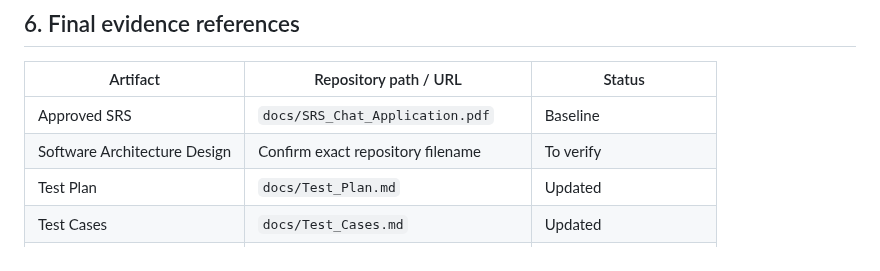
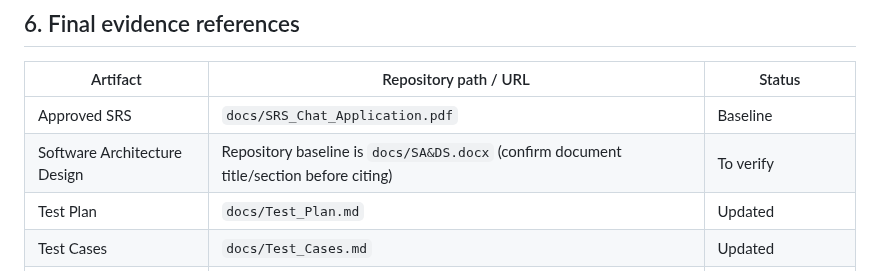
Before and after one commit to SE-MiniProject-5/chat-application-socket-programming, a Markdown page: docs/Final_Demo_and_Deviations_Report.md, the part around the change. GitHub-like rendering.

Commit message:
docs: identify submitted design document

```diff
--- a/docs/Final_Demo_and_Deviations_Report.md
+++ b/docs/Final_Demo_and_Deviations_Report.md
@@ -59,7 +59,7 @@ Do not enter a deviation merely because a test has not yet been executed; record
 | Artifact | Repository path / URL | Status |
 |---|---|---|
 | Approved SRS | `docs/SRS_Chat_Application.pdf` | Baseline |
-| Software Architecture Design | Confirm exact repository filename | To verify |
+| Software Architecture Design | Repository baseline is `docs/SA&DS.docx` (confirm document title/section before citing) | To verify |
 | Test Plan | `docs/Test_Plan.md` | Updated |
 | Test Cases | `docs/Test_Cases.md` | Updated |
 | Test Execution Report | `docs/Test_Execution_Report.md` | Updated |
```
